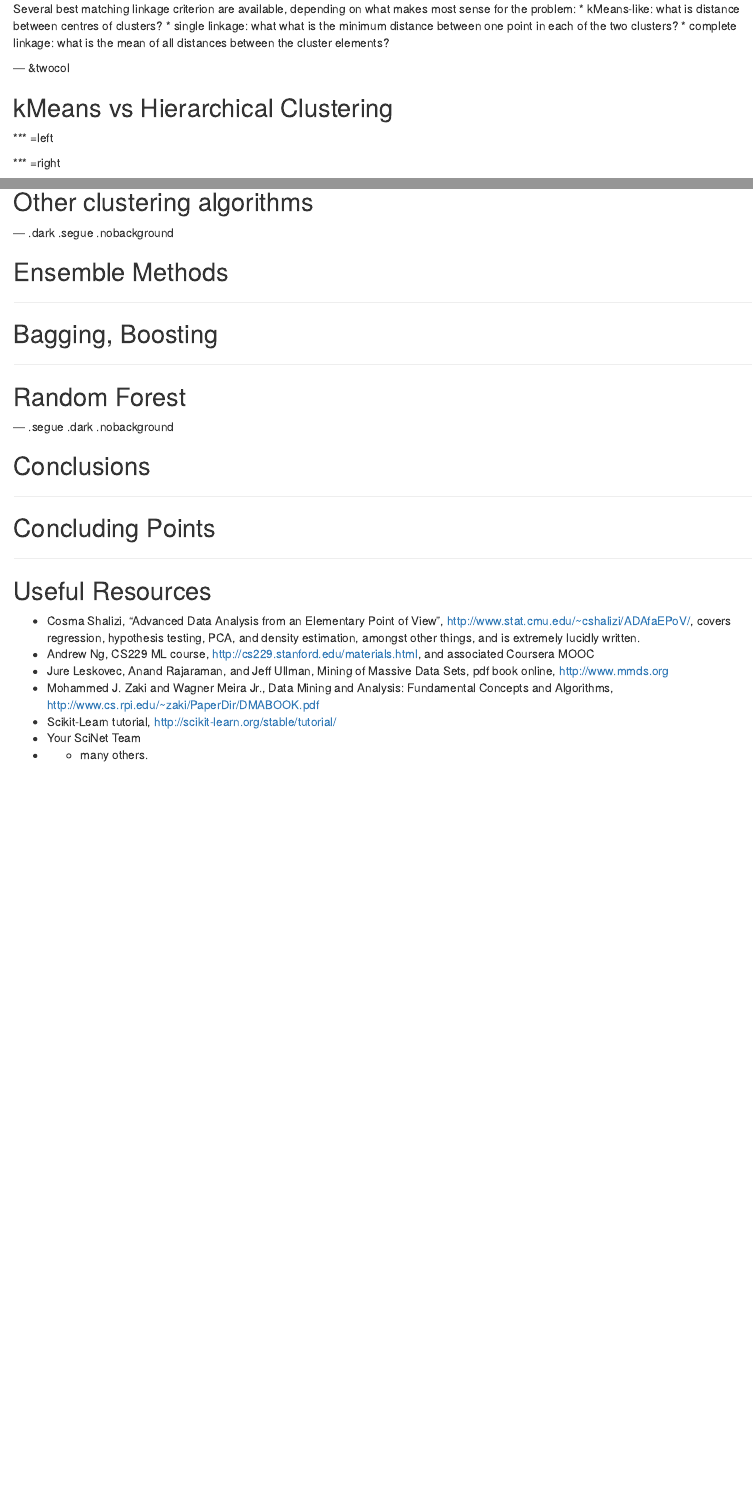
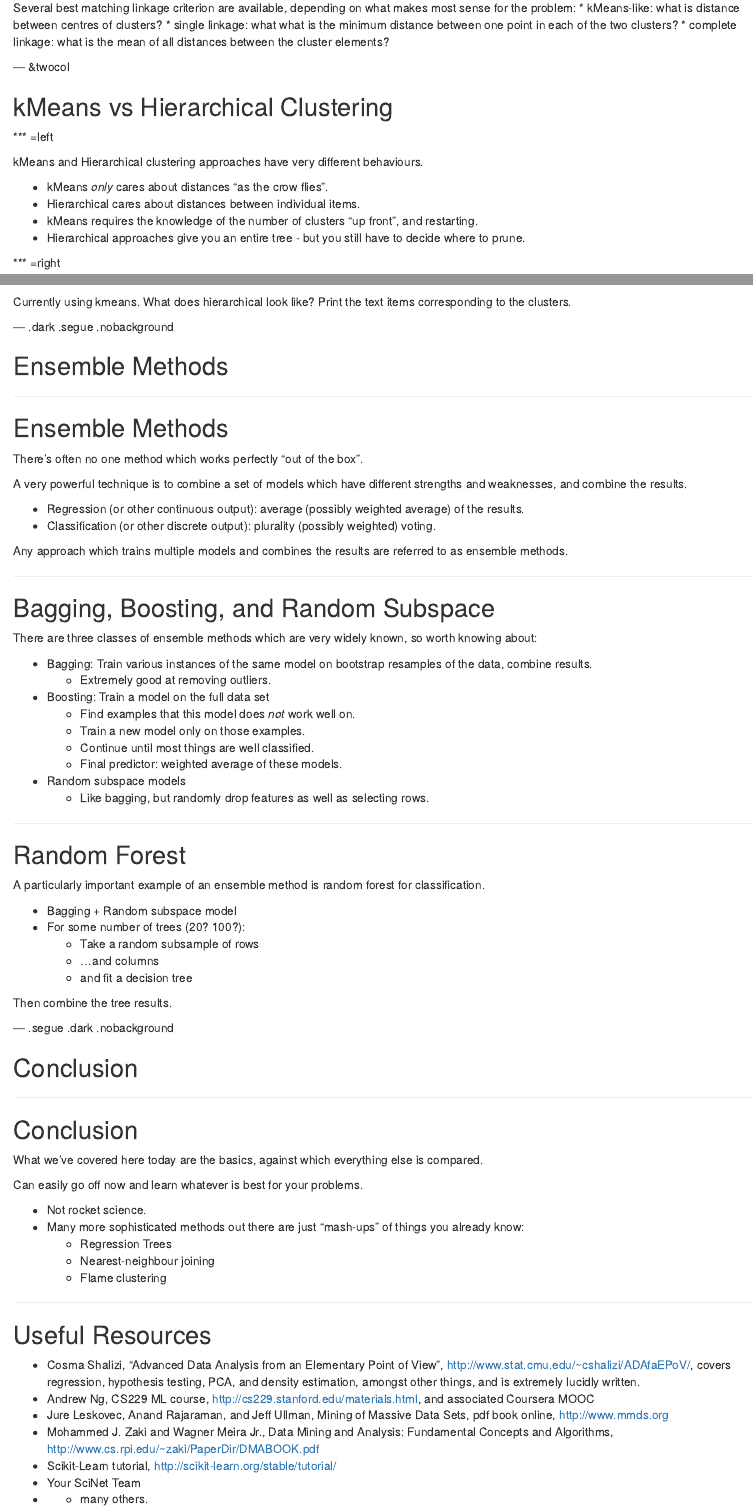
Before and after one commit to ljdursi/ML-for-scientists, an R Markdown document (index.Rmd): the page in a window 1100 px wide, from 7690 px down before the commit and from 7770 px down after it, so that both start at the same text, and a second part further down, joined at a grey line. Rendered offline with R 4.5, knitr and Pandoc, with nearby package versions; some code elsewhere in the file could not run offline.

Commit message:
Final slides

````diff
--- a/index.Rmd
+++ b/index.Rmd
@@ -2134,7 +2137,12 @@ Several best matching linkage criterion are available, depending on what makes m
 
 *** =left
 
-
+kMeans and Hierarchical clustering approaches have very different behaviours.
+
+* kMeans _only_ cares about distances "as the crow flies".
+* Hierarchical cares about distances between individual items.
+* kMeans requires the knowledge of the number of clusters "up front", and restarting.
+* Hierarchical approaches give you an entire tree - but you still have to decide where to prune.
 
 *** =right
 
@@ -2147,13 +2155,11 @@ Several best matching linkage criterion are available, depending on what makes m
 Can cluster text, or images:
 ```{r, engine='python'}
 import scripts.clustering.text as txt
-
 txt.newsgroupsProblem(k=20)
 ```
 
----
-
-## Other clustering algorithms
+Currently using kmeans.  What does hierarchical look like?  Print
+the text items corresponding to the clusters.
 
 --- .dark .segue .nobackground
 
@@ -2161,19 +2167,66 @@ txt.newsgroupsProblem(k=20)
 
 ---
 
-## Bagging, Boosting
+## Ensemble Methods
+
+There's often no one method which works perfectly "out of the box".
+
+A very powerful technique is to combine a set of models which have different
+strengths and weaknesses, and combine the results.
+
+* Regression (or other continuous output): average (possibly weighted average) of the results.
+* Classification (or other discrete output): plurality (possibly weighted) voting.
+
+Any approach which trains multiple models and combines the results
+are referred to as ensemble methods.
+
+---
+
+## Bagging, Boosting, and Random Subspace
+
+There are three classes of ensemble methods which are very widely known, so worth knowing about:
+
+* Bagging: Train various instances of the same model on bootstrap resamples of the data, combine results.
+    * Extremely good at removing outliers.
+* Boosting: Train a model on the full data set
+    * Find examples that this model does *not* work well on.
+    * Train a new model only on those examples.
+    * Continue until most things are well classified.
+    * Final predictor: weighted average of these models.
+* Random subspace models
+    * Like bagging, but randomly drop features as well as selecting rows.
 
 ---
 
 ## Random Forest
 
+A particularly important example of an ensemble method is random forest for classification.
+
+* Bagging + Random subspace model
+* For some number of trees (20? 100?):
+   * Take a random subsample of rows
+   * ...and columns
+   * and fit a decision tree
+
+Then combine the tree results.
+
 --- .segue .dark .nobackground
 
-## Conclusions
-
----
-
-## Concluding Points
+## Conclusion
+
+---
+
+## Conclusion
+
+What we've covered here today are the basics, against which everything else is compared.
+
+Can easily go off now and learn whatever is best for your problems.
+
+* Not rocket science.
+* Many more sophisticated methods out there are just "mash-ups" of things you already know:
+    * Regression Trees
+    * Nearest-neighbour joining
+    * Flame clustering
 
 ---
 
````
Also changed, not shown: index.Rmd (5 more changed lines).
